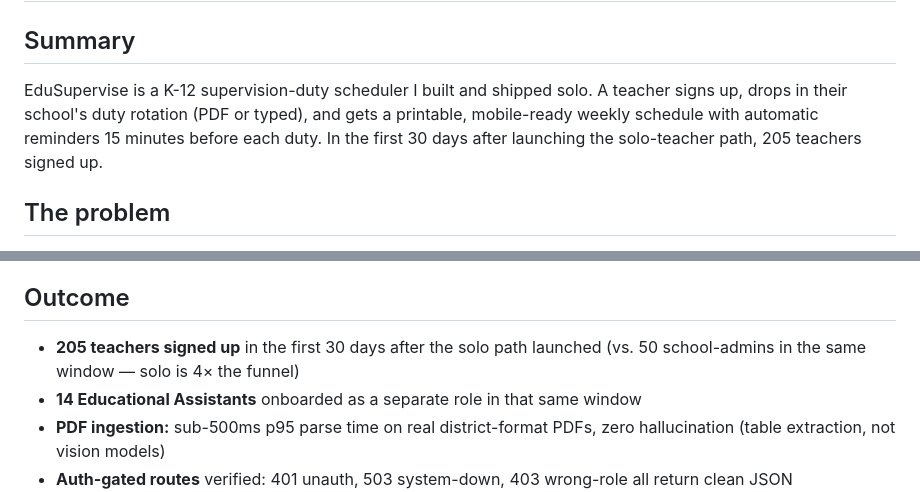
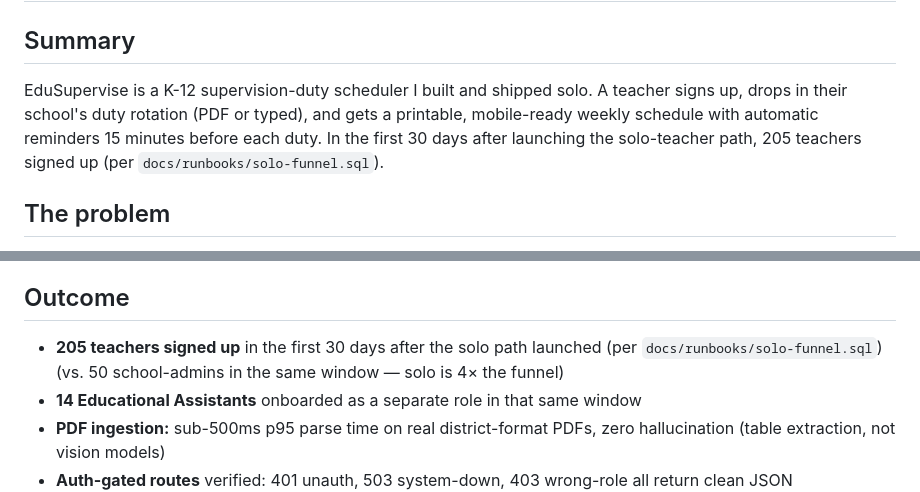
Before and after one commit to camster91/edusupervise, a Markdown page: docs/marketing/case-study-edusupervise.md, 2 parts joined by grey strips. Drawn GitHub-style.

Commit message:
fix(marketing): cite runbook source for 205-teachers claim (lines 5 + 33)

```diff
--- a/docs/marketing/case-study-edusupervise.md
+++ b/docs/marketing/case-study-edusupervise.md
@@ -2,7 +2,7 @@
 
 ## Summary
 
-EduSupervise is a K-12 supervision-duty scheduler I built and shipped solo. A teacher signs up, drops in their school's duty rotation (PDF or typed), and gets a printable, mobile-ready weekly schedule with automatic reminders 15 minutes before each duty. In the first 30 days after launching the solo-teacher path, 205 teachers signed up.
+EduSupervise is a K-12 supervision-duty scheduler I built and shipped solo. A teacher signs up, drops in their school's duty rotation (PDF or typed), and gets a printable, mobile-ready weekly schedule with automatic reminders 15 minutes before each duty. In the first 30 days after launching the solo-teacher path, 205 teachers signed up (per `docs/runbooks/solo-funnel.sql`).
 
 ## The problem
 
@@ -30,7 +30,7 @@ The brief wasn't "build us a tool" — it was "let me see my own duty slot witho
 
 ## Outcome
 
-- **205 teachers signed up** in the first 30 days after the solo path launched (vs. 50 school-admins in the same window — solo is 4× the funnel)
+- **205 teachers signed up** in the first 30 days after the solo path launched (per `docs/runbooks/solo-funnel.sql`) (vs. 50 school-admins in the same window — solo is 4× the funnel)
 - **14 Educational Assistants** onboarded as a separate role in that same window
 - **PDF ingestion:** sub-500ms p95 parse time on real district-format PDFs, zero hallucination (table extraction, not vision models)
 - **Auth-gated routes** verified: 401 unauth, 503 system-down, 403 wrong-role all return clean JSON
```
